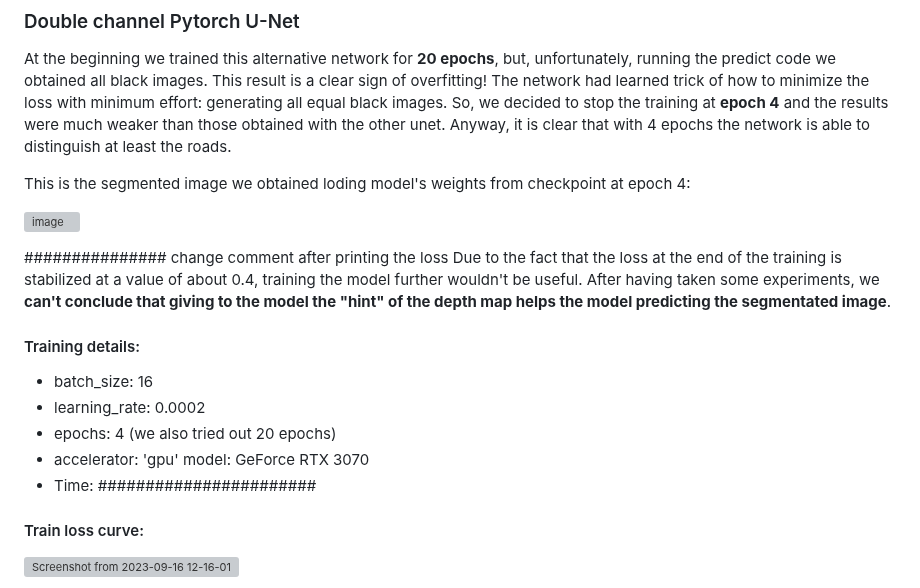
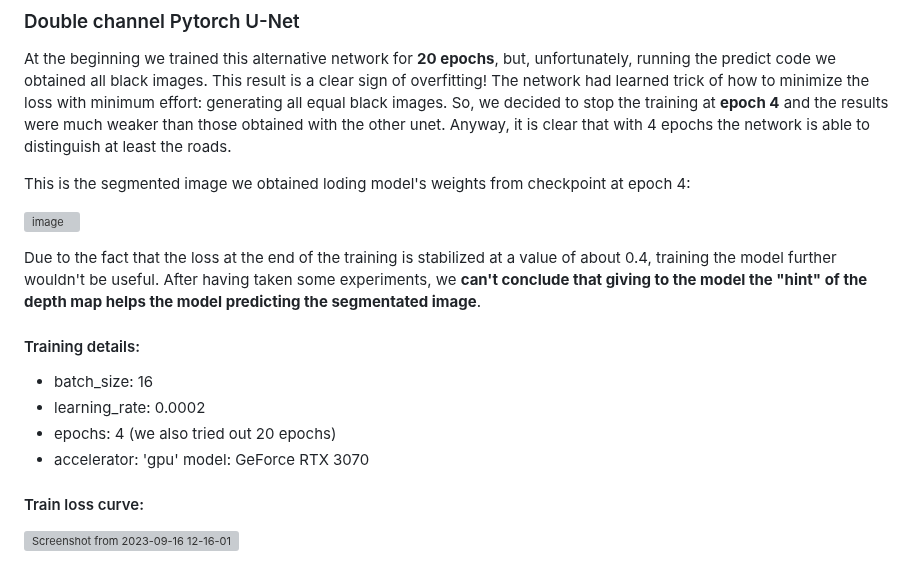
Before and after one commit to CharlottePrimiceri/VP_Project, a Markdown page: README.md, the part around the change. GitHub-like rendering; grey boxes are pictures that could not be loaded.

```diff
--- a/README.md
+++ b/README.md
@@ -87,7 +87,6 @@ This is the segmented image we obtained loding model's weights from checkpoint a
 ![image](https://github.com/CharlottePrimiceri/VP_Project/assets/114931709/0c536a6f-b045-43be-a1ad-4ddf4224d652)
 
 
-############### change comment after printing the loss
 Due to the fact that the loss at the end of the training is stabilized at a value of about 0.4, training the model further wouldn't be useful.
 After having taken some experiments, we **can't conclude that giving to the model the "hint" of the depth map helps the model predicting the segmentated image**.
 
@@ -96,7 +95,6 @@ After having taken some experiments, we **can't conclude that giving to the mode
 - learning_rate: 0.0002
 - epochs: 4 (we also tried out 20 epochs)
 - accelerator: 'gpu' model: GeForce RTX 3070
-- Time: #######################
 
 #### Train loss curve:
 
```
